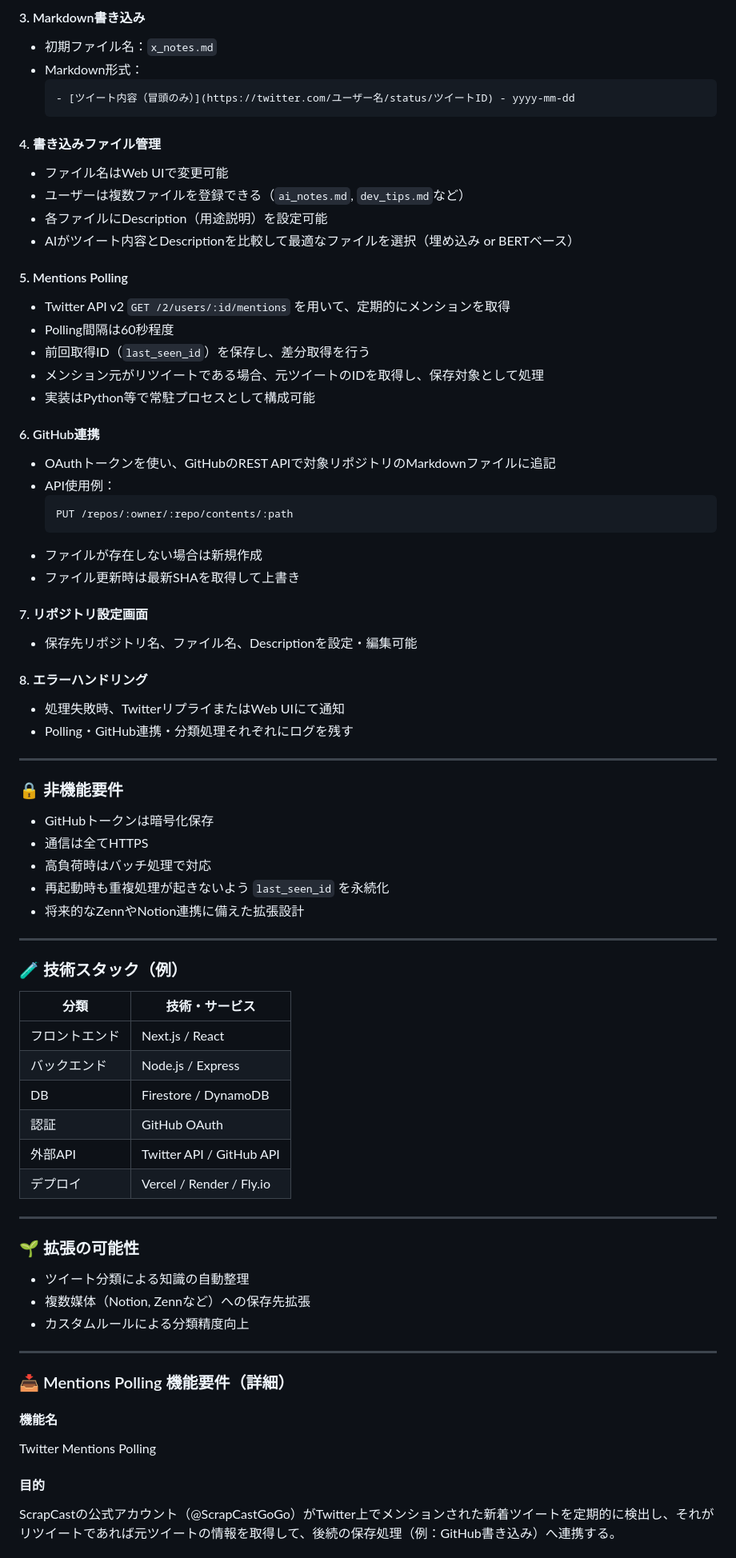
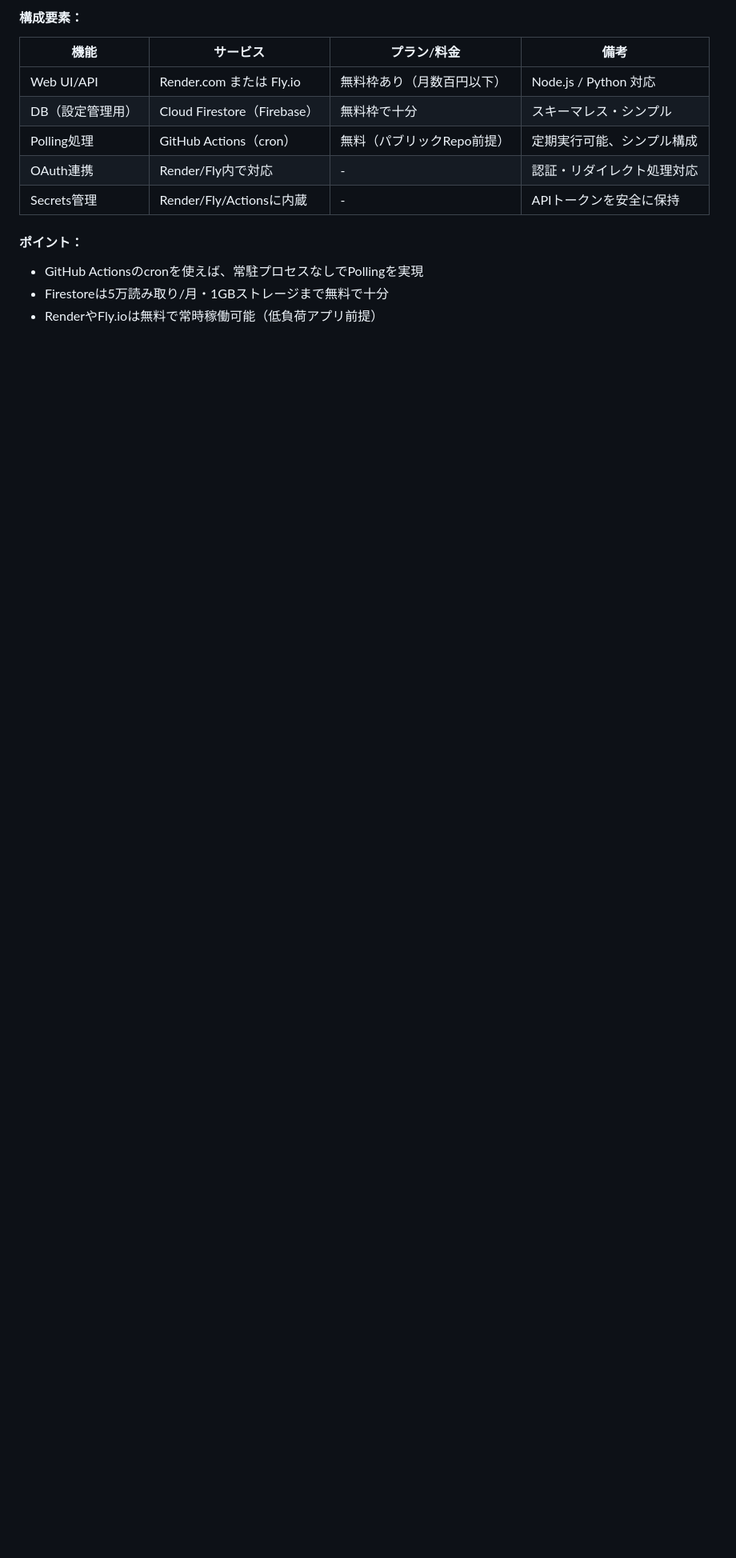
Before and after one commit to suganoo/ScrapCast, a Markdown page: scrapcast_requirements.md, the part around one of its changes. Shown at 80% size. Drawn GitHub-style; blank space fills up the shorter version.

````diff
--- a/scrapcast_requirements.md
+++ b/scrapcast_requirements.md
@@ -36,74 +79,15 @@ ScrapCastは、ユーザーがTwitter（X）上で保存したいツイートを
 
-#### 3. Markdown書き込み
-- 初期ファイル名：`x_notes.md`
-- Markdown形式：
-  ```markdown
-  - [ツイート内容（冒頭のみ）](https://twitter.com/ユーザー名/status/ツイートID) - yyyy-mm-dd
-  ```
+#### 構成要素：
+| 機能        | サービス        | プラン/料金        | 備考 |
+|-------------|------------------|---------------------|------|
+| Web UI/API  | Render.com または Fly.io | 無料枠あり（月数百円以下） | Node.js / Python 対応 |
+| DB（設定管理用） | Cloud Firestore（Firebase） | 無料枠で十分 | スキーマレス・シンプル |
+| Polling処理 | GitHub Actions（cron） | 無料（パブリックRepo前提） | 定期実行可能、シンプル構成 |
+| OAuth連携 | Render/Fly内で対応 | - | 認証・リダイレクト処理対応 |
+| Secrets管理 | Render/Fly/Actionsに内蔵 | - | APIトークンを安全に保持 |
 
-#### 4. 書き込みファイル管理
-- ファイル名はWeb UIで変更可能
-- ユーザーは複数ファイルを登録できる（`ai_notes.md`, `dev_tips.md`など）
-- 各ファイルにDescription（用途説明）を設定可能
-- AIがツイート内容とDescriptionを比較して最適なファイルを選択（埋め込み or BERTベース）
+#### ポイント：
+- GitHub Actionsのcronを使えば、常駐プロセスなしでPollingを実現
+- Firestoreは5万読み取り/月・1GBストレージまで無料で十分
+- RenderやFly.ioは無料で常時稼働可能（低負荷アプリ前提）
 
-#### 5. Mentions Polling
-- Twitter API v2 `GET /2/users/:id/mentions` を用いて、定期的にメンションを取得
-- Polling間隔は60秒程度
-- 前回取得ID（`last_seen_id`）を保存し、差分取得を行う
-- メンション元がリツイートである場合、元ツイートのIDを取得し、保存対象として処理
-- 実装はPython等で常駐プロセスとして構成可能
-
-#### 6. GitHub連携
-- OAuthトークンを使い、GitHubのREST APIで対象リポジトリのMarkdownファイルに追記
-- API使用例：
-  ```http
-  PUT /repos/:owner/:repo/contents/:path
-  ```
-- ファイルが存在しない場合は新規作成
-- ファイル更新時は最新SHAを取得して上書き
-
-#### 7. リポジトリ設定画面
-- 保存先リポジトリ名、ファイル名、Descriptionを設定・編集可能
-
-#### 8. エラーハンドリング
-- 処理失敗時、TwitterリプライまたはWeb UIにて通知
-- Polling・GitHub連携・分類処理それぞれにログを残す
-
----
-
-### 🔒 非機能要件
-- GitHubトークンは暗号化保存
-- 通信は全てHTTPS
-- 高負荷時はバッチ処理で対応
-- 再起動時も重複処理が起きないよう `last_seen_id` を永続化
-- 将来的なZennやNotion連携に備えた拡張設計
-
----
-
-### 🧪 技術スタック（例）
-| 分類         | 技術・サービス        |
-|--------------|------------------------|
-| フロントエンド | Next.js / React        |
-| バックエンド   | Node.js / Express      |
-| DB           | Firestore / DynamoDB    |
-| 認証         | GitHub OAuth           |
-| 外部API      | Twitter API / GitHub API |
-| デプロイ     | Vercel / Render / Fly.io |
-
----
-
-### 🌱 拡張の可能性
-- ツイート分類による知識の自動整理
-- 複数媒体（Notion, Zennなど）への保存先拡張
-- カスタムルールによる分類精度向上
-
----
-
-### 📥 Mentions Polling 機能要件（詳細）
-#### 機能名
-Twitter Mentions Polling
-
-#### 目的
-ScrapCastの公式アカウント（@ScrapCastGoGo）がTwitter上でメンションされた新着ツイートを定期的に検出し、それがリツイートであれば元ツイートの情報を取得して、後続の保存処理（例：GitHub書き込み）へ連携する。
-
````
Also changed, not shown: other parts of scrapcast_requirements.md (+70 -67 lines).
